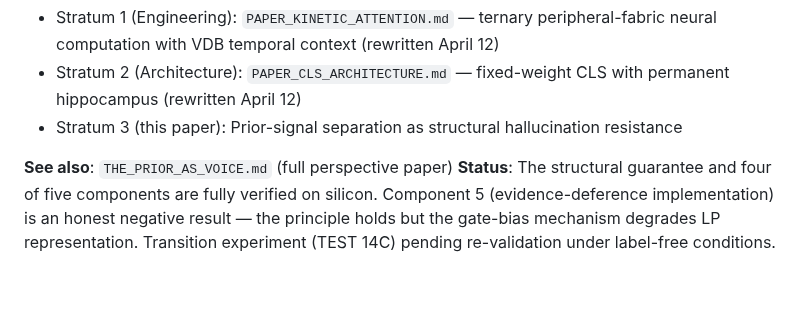
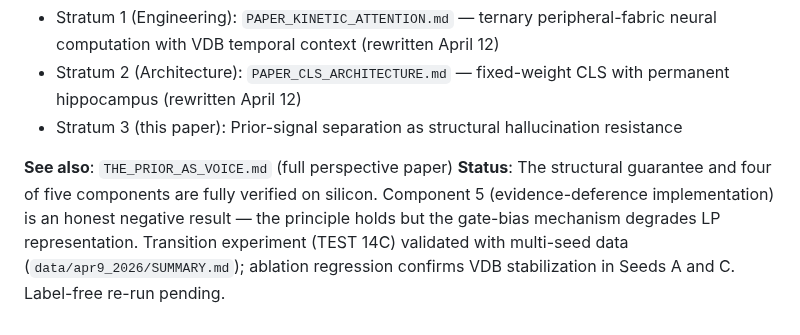
Before and after one commit to EntroMorphic/the-reflex, a Markdown page: docs/PRIOR_SIGNAL_SEPARATION.md, the part around the change. Rendered like a GitHub page; blank space fills up the shorter version.

```diff
--- a/docs/PRIOR_SIGNAL_SEPARATION.md
+++ b/docs/PRIOR_SIGNAL_SEPARATION.md
@@ -361,4 +361,4 @@ The answer is almost certainly yes. The question is how to build it.
 - Stratum 3 (this paper): Prior-signal separation as structural hallucination resistance
 
 **See also**: `THE_PRIOR_AS_VOICE.md` (full perspective paper)
-**Status**: The structural guarantee and four of five components are fully verified on silicon. Component 5 (evidence-deference implementation) is an honest negative result — the principle holds but the gate-bias mechanism degrades LP representation. Transition experiment (TEST 14C) pending re-validation under label-free conditions.
+**Status**: The structural guarantee and four of five components are fully verified on silicon. Component 5 (evidence-deference implementation) is an honest negative result — the principle holds but the gate-bias mechanism degrades LP representation. Transition experiment (TEST 14C) validated with multi-seed data (`data/apr9_2026/SUMMARY.md`); ablation regression confirms VDB stabilization in Seeds A and C. Label-free re-run pending.
```
Also changed, not shown: docs/PAPER_CLS_ARCHITECTURE.md (+55 -16 lines).
